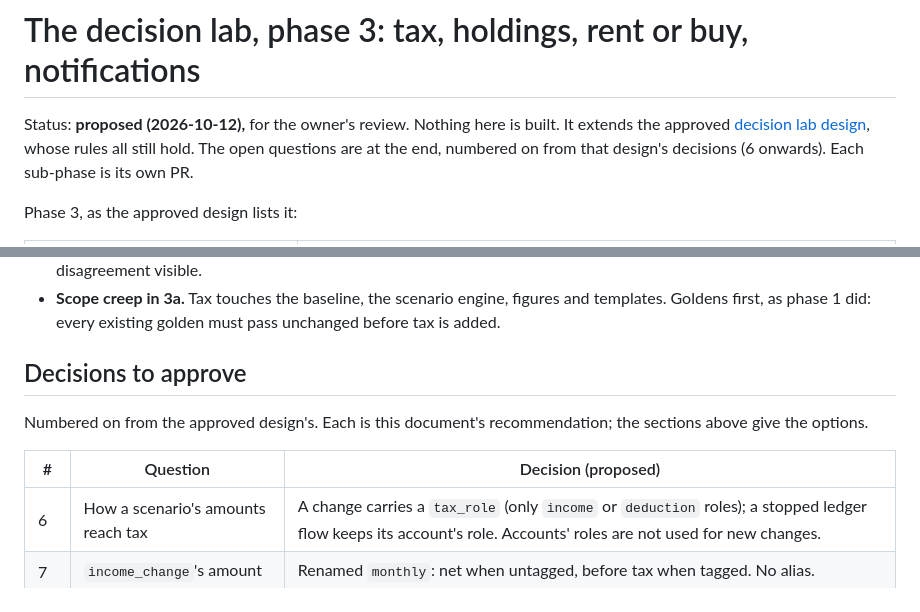
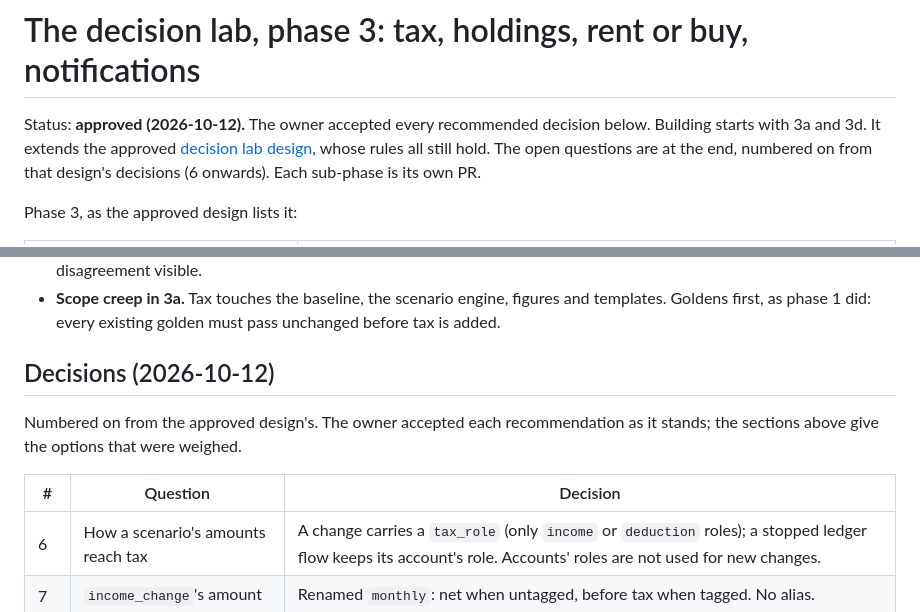
Before and after one commit to leafmonkeylabs/salli-core, a Markdown page: docs/design/decision-lab-phase-3.md, 2 parts joined by grey strips. GitHub-like rendering.

Commit message:
docs(design): phase 3 approved
Co-Authored-By: Claude Opus 5.5 <noreply@anthropic.com>

```diff
--- a/docs/design/decision-lab-phase-3.md
+++ b/docs/design/decision-lab-phase-3.md
@@ -1,7 +1,7 @@
 # The decision lab, phase 3: tax, holdings, rent or buy, notifications
 
-Status: **proposed (2026-10-12),** for the owner's review. Nothing here is
-built. It extends the approved [decision lab design](decision-lab.md), whose
+Status: **approved (2026-10-12).** The owner accepted every recommended
+decision below. Building starts with 3a and 3d. It extends the approved [decision lab design](decision-lab.md), whose
 rules all still hold. The open questions are at the end, numbered on from that
 design's decisions (6 onwards). Each sub-phase is its own PR.
 
@@ -911,12 +911,12 @@ docs/self-host.md and CLAUDE.md where an invariant is added) and records
   figures and templates. Goldens first, as phase 1 did: every existing
   golden must pass unchanged before tax is added.
 
-## Decisions to approve
+## Decisions (2026-10-12)
 
-Numbered on from the approved design's. Each is this document's
-recommendation; the sections above give the options.
+Numbered on from the approved design's. The owner accepted each recommendation
+as it stands; the sections above give the options that were weighed.
 
-| # | Question | Decision (proposed) |
+| # | Question | Decision |
 |---|---|---|
 | 6 | How a scenario's amounts reach tax | A change carries a `tax_role` (only `income` or `deduction` roles); a stopped ledger flow keeps its account's role. Accounts' roles are not used for new changes. |
 | 7 | `income_change`'s amount | Renamed `monthly`: net when untagged, before tax when tagged. No alias. |
```
Also changed, not shown: docs/design/decision-lab.md (+1 -1 lines).
